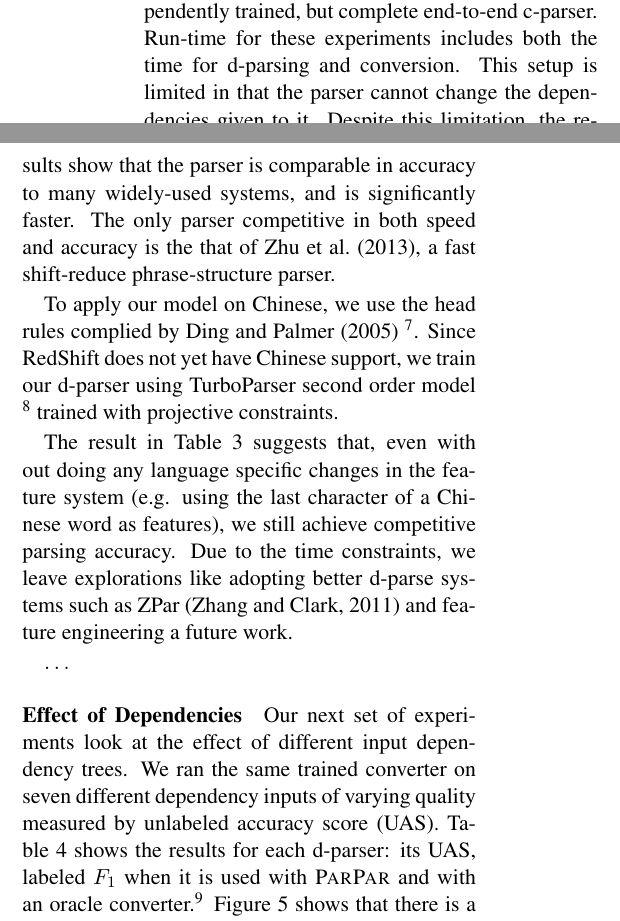
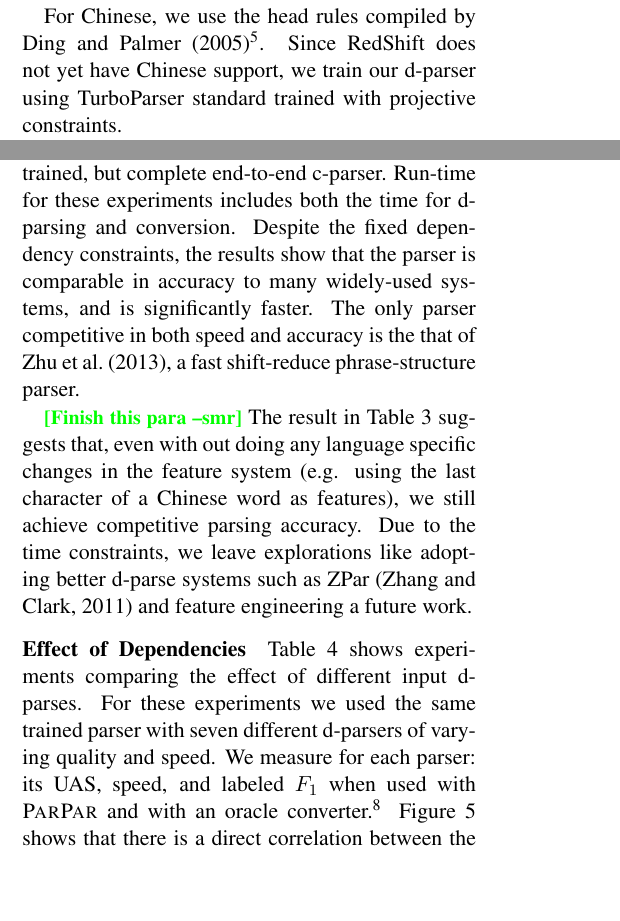
Before and after one commit to srush/PhraseDep, a LaTeX paper (writeup/main.tex): two parts of the columns of page 7 of 10 before the commit and two parts of the columns of pages 6 and 7 of 10 after it, joined at a grey line, cut so that both start at the same text, the shorter picture padded with empty space. Compiled offline with pdfLaTeX.

Commit message:
size edits

```diff
--- a/writeup/main.tex
+++ b/writeup/main.tex
@@ -1091,6 +1091,12 @@ follow the conventions of Collins head rules
 parser, and the size of the beam $k$ controls a speed/accuracy trade-off.
 By default we use a beam of $k=16$.
 
+For Chinese, we use the head rules compiled by
+\newcite{ding2005machine}\footnote{\url{http://stp.lingfil.uu.se/~nivre/research/chn_headrules.txt}}. Since
+RedShift does not yet have Chinese support, we train our d-parser
+using TurboParser standard trained with projective constraints.
+
+
 Additionally, while our parser does not use dependency labels,
 we found that labels have a significant impact on the performance of
 the RedShift parser. We therefore train a labeled parser, but
@@ -1230,35 +1232,45 @@ experiments we treat our system and the Zhang-Nivre parser as an
-independently trained, but complete end-to-end c-parser. Run-time
-for these experiments includes both the time for d-parsing and conversion. This setup
-is limited in that the parser cannot change the dependencies given
-to it. Despite this limitation, the results show that the parser is
-comparable in accuracy to many widely-used systems, and is
+Table~\ref{tab:acc} compares the accuracy and speed of the
+phrase-structure trees produced by the parser.  For these experiments
+we treat our system and the Zhang-Nivre parser as an independently
+trained, but complete end-to-end c-parser. Run-time for these
+experiments includes both the time for d-parsing and conversion.
+Despite the fixed dependency constraints, the results show that the
+parser is comparable in accuracy to many widely-used systems, and is
 significantly faster. The only parser competitive in both speed and
-accuracy is the that of \newcite{zhu2013fast}, a fast shift-reduce phrase-structure parser.
-
-
-To apply our model on Chinese, we use the head rules complied by \newcite{ding2005machine} \footnote{\url{http://stp.lingfil.uu.se/~nivre/research/chn_headrules.txt}}. Since RedShift  does not yet have Chinese
-support, we train our d-parser using TurboParser second order model \footnote{\newcite{martins2013turning} show that with third-order features, the UAS of parsing Chinese actually decreases.} trained with projective constraints.
-
-The result in Table \ref{tab:acc} suggests that, even with out doing any language specific changes in the feature system (e.g. using the last character of a Chinese word as features), we still achieve competitive parsing accuracy. Due to the time constraints, we leave explorations like adopting better d-parse systems such as ZPar \cite{zhang2011syntactic} and feature engineering a future work.
-
- % For these experiments,
-% we use TurboParser \cite{martins2013turning} to predict downstream dependencies.
-
-$\ldots$
+accuracy is the that of \newcite{zhu2013fast}, a fast shift-reduce
+phrase-structure parser.
+
+\smrcomment{Finish this para}
+The result in Table \ref{tab:acc} suggests that, even with out doing
+any language specific changes in the feature system (e.g. using the
+last character of a Chinese word as features), we still achieve
+competitive parsing accuracy. Due to the time constraints, we leave
+explorations like adopting better d-parse systems such as ZPar
+\cite{zhang2011syntactic} and feature engineering a future work.
 
 
 \paragraph{Effect of Dependencies}
 
-Our next set of experiments look at the effect of different
-input dependency trees. We ran the same trained converter
-on seven different dependency inputs of varying quality measured
-by unlabeled accuracy score (UAS).
-Table~\ref{tab:oracle}  shows the results for each d-parser:  its UAS,
-labeled $F_1$ when it is used with \ParseName and with an oracle converter.\footnote{For a gold parse $y$ and predicted
-dependencies $\hat{d}$, define the oracle parse as
-$y' = \argmin_{y' \in \mathcal{Y}(x, \hat{d})} \Delta(y, y') $}
-Figure~\ref{fig:corr}  shows that there is a direct correlation
-between the UAS of the inputs and labeled $F_1$.
+Table~\ref{tab:oracle} shows experiments comparing the effect of
+different input d-parses.  For these experiments we used the same
+trained parser with seven different d-parsers of varying quality and
+speed. We measure for each parser: its UAS, speed, and labeled $F_1$
+when used with \ParseName and with an oracle converter.\footnote{For a
+  gold parse $y$ and predicted dependencies $\hat{d}$, define the
+  oracle parse as $y' = \argmin_{y' \in \mathcal{Y}(x, \hat{d})}
+  \Delta(y, y') $} Figure~\ref{fig:corr} shows that there is a direct
+correlation between the UAS of the inputs and labeled $F_1$.
+
+% Our next set of experiments look at the effect of different
+% input dependency trees. We ran the same trained converter
+% on seven different dependency inputs of varying quality measured
+% by unlabeled accuracy score (UAS).
+% shows the results for each d-parser:  its UAS,
+% labeled $F_1$ when it is used with \ParseName and with an oracle converter.\footnote{For a gold parse $y$ and predicted
+% dependencies $\hat{d}$, define the oracle parse as
+% $y' = \argmin_{y' \in \mathcal{Y}(x, \hat{d})} \Delta(y, y') $}
+% Figure~\ref{fig:corr}  shows that there is a direct correlation
+% between the UAS of the inputs and labeled $F_1$.
 % \nascomment{there was a claim about small changes in d accuracy having
 %   big effects, but the plot looks linear to me}
 %  , and that small
```
Also changed, not shown: writeup/main.pdf, writeup/main.tex (8 more changed lines).
